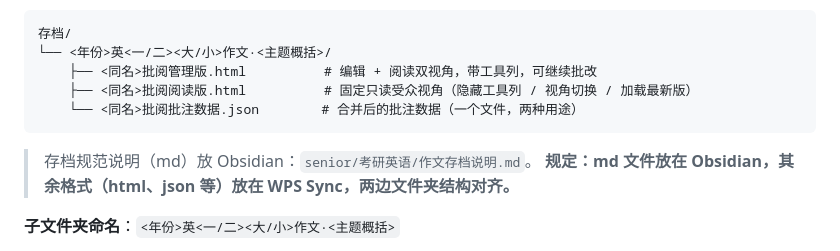
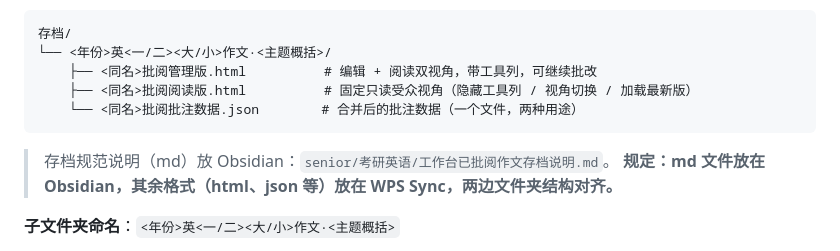
Before and after one commit to MingyueCressy/writing-optimizer, a Markdown page: README.md, the part around the change. Rendered like a GitHub page.

Commit message:
docs: 同步 Obsidian 存档说明文件名（工作台已批阅作文存档说明.md）

````diff
--- a/README.md
+++ b/README.md
@@ -153,7 +153,7 @@
     └── <同名>批阅批注数据.json        # 合并后的批注数据（一个文件，两种用途）
 ```
 
-> 存档规范说明（md）放 Obsidian：`senior/考研英语/作文存档说明.md`。
+> 存档规范说明（md）放 Obsidian：`senior/考研英语/工作台已批阅作文存档说明.md`。
 > **规定：md 文件放在 Obsidian，其余格式（html、json 等）放在 WPS Sync，两边文件夹结构对齐。**
 
 **子文件夹命名**：`<年份>英<一/二><大/小>作文·<主题概括>`
````
